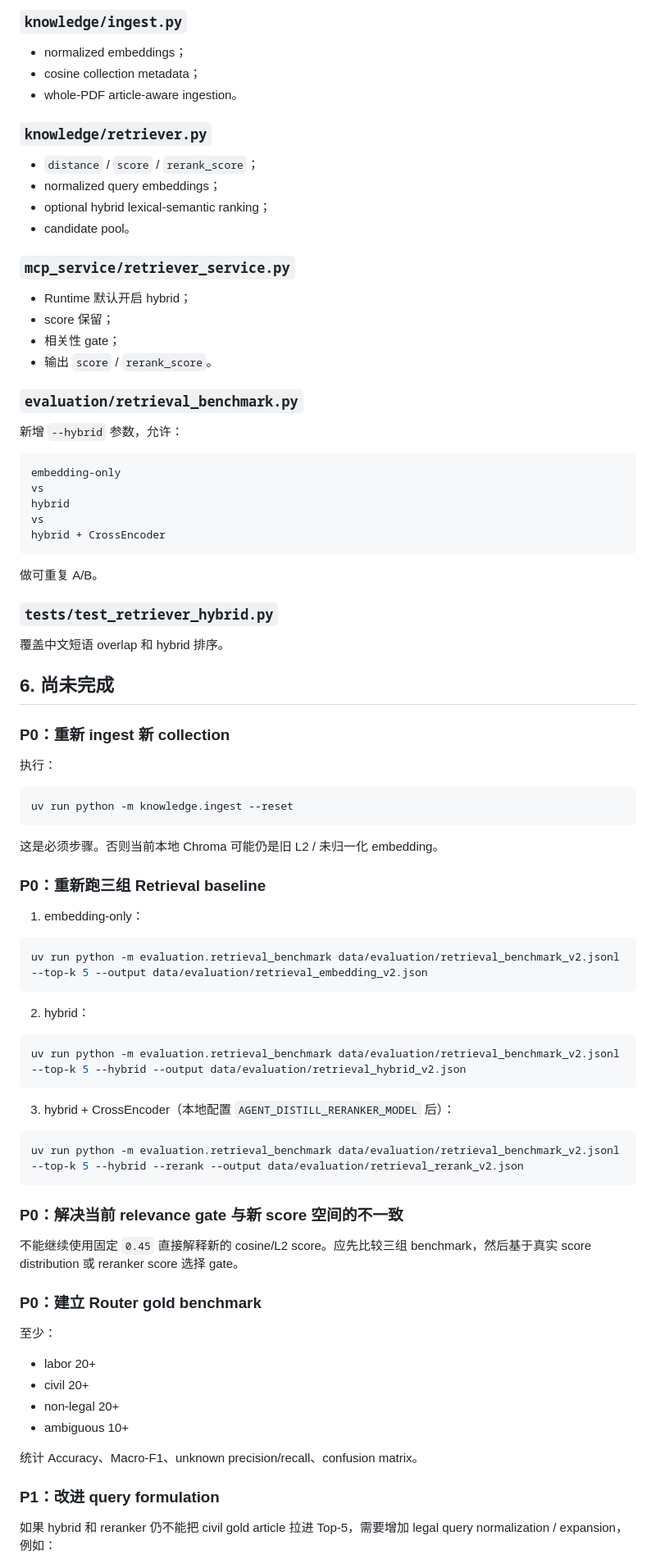
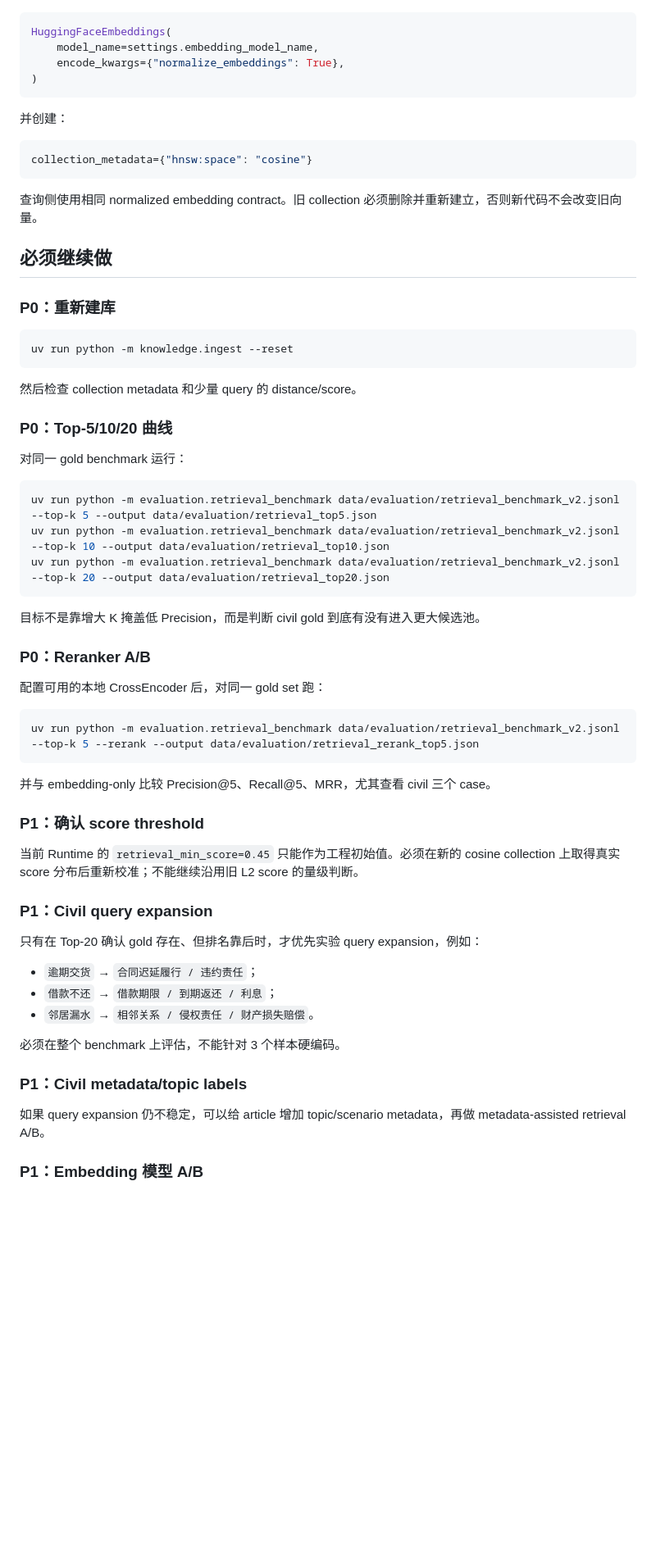
Before and after one commit to sakura742/Agent_Distill, a Markdown page: docs/PHASE6_RETRIEVAL_DIAGNOSTIC.md, the part around one of its changes. Shown at 82% size. GitHub-like rendering; blank space fills up the shorter version.

Commit message:
docs(phase6): preserve current retrieval findings and handoff state

````diff
--- a/docs/PHASE6_RETRIEVAL_DIAGNOSTIC.md
+++ b/docs/PHASE6_RETRIEVAL_DIAGNOSTIC.md
@@ -125,90 +72,68 @@ labor query 可以召回部分 gold article，但 civil 三个 query 全部 Top-
 
-### `knowledge/ingest.py`
-
-- normalized embeddings；
-- cosine collection metadata；
-- whole-PDF article-aware ingestion。
-
-### `knowledge/retriever.py`
-
-- `distance` / `score` / `rerank_score`；
-- normalized query embeddings；
-- optional hybrid lexical-semantic ranking；
-- candidate pool。
-
-### `mcp_service/retriever_service.py`
-
-- Runtime 默认开启 hybrid；
-- score 保留；
-- 相关性 gate；
-- 输出 `score` / `rerank_score`。
-
-### `evaluation/retrieval_benchmark.py`
-
-新增 `--hybrid` 参数，允许：
-
-```text
-embedding-only
-vs
-hybrid
-vs
-hybrid + CrossEncoder
+```python
+HuggingFaceEmbeddings(
+    model_name=settings.embedding_model_name,
+    encode_kwargs={"normalize_embeddings": True},
+)
 ```
 
-做可重复 A/B。
+并创建：
 
-### `tests/test_retriever_hybrid.py`
+```python
+collection_metadata={"hnsw:space": "cosine"}
+```
 
-覆盖中文短语 overlap 和 hybrid 排序。
+查询侧使用相同 normalized embedding contract。旧 collection 必须删除并重新建立，否则新代码不会改变旧向量。
 
-## 6. 尚未完成
+## 必须继续做
 
-### P0：重新 ingest 新 collection
-
-执行：
+### P0：重新建库
 
 ```powershell
 uv run python -m knowledge.ingest --reset
 ```
 
-这是必须步骤。否则当前本地 Chroma 可能仍是旧 L2 / 未归一化 embedding。
+然后检查 collection metadata 和少量 query 的 distance/score。
 
-### P0：重新跑三组 Retrieval baseline
+### P0：Top-5/10/20 曲线
 
-1. embedding-only：
+对同一 gold benchmark 运行：
 
 ```powershell
-uv run python -m evaluation.retrieval_benchmark data/evaluation/retrieval_benchmark_v2.jsonl --top-k 5 --output data/evaluation/retrieval_embedding_v2.json
+uv run python -m evaluation.retrieval_benchmark data/evaluation/retrieval_benchmark_v2.jsonl --top-k 5 --output data/evaluation/retrieval_top5.json
+uv run python -m evaluation.retrieval_benchmark data/evaluation/retrieval_benchmark_v2.jsonl --top-k 10 --output data/evaluation/retrieval_top10.json
+uv run python -m evaluation.retrieval_benchmark data/evaluation/retrieval_benchmark_v2.jsonl --top-k 20 --output data/evaluation/retrieval_top20.json
 ```
 
-2. hybrid：
+目标不是靠增大 K 掩盖低 Precision，而是判断 civil gold 到底有没有进入更大候选池。
+
+### P0：Reranker A/B
+
+配置可用的本地 CrossEncoder 后，对同一 gold set 跑：
 
 ```powershell
-uv run python -m evaluation.retrieval_benchmark data/evaluation/retrieval_benchmark_v2.jsonl --top-k 5 --hybrid --output data/evaluation/retrieval_hybrid_v2.json
+uv run python -m evaluation.retrieval_benchmark data/evaluation/retrieval_benchmark_v2.jsonl --top-k 5 --rerank --output data/evaluation/retrieval_rerank_top5.json
 ```
 
-3. hybrid + CrossEncoder（本地配置 `AGENT_DISTILL_RERANKER_MODEL` 后）：
+并与 embedding-only 比较 Precision@5、Recall@5、MRR，尤其查看 civil 三个 case。
 
-```powershell
-uv run python -m evaluation.retrieval_benchmark data/evaluation/retrieval_benchmark_v2.jsonl --top-k 5 --hybrid --rerank --output data/evaluation/retrieval_rerank_v2.json
-```
+### P1：确认 score threshold
 
-### P0：解决当前 relevance gate 与新 score 空间的不一致
+当前 Runtime 的 `retrieval_min_score=0.45` 只能作为工程初始值。必须在新的 cosine collection 上取得真实 score 分布后重新校准；不能继续沿用旧 L2 score 的量级判断。
 
-不能继续使用固定 `0.45` 直接解释新的 cosine/L2 score。应先比较三组 benchmark，然后基于真实 score distribution 或 reranker score 选择 gate。
+### P1：Civil query expansion
 
-### P0：建立 Router gold benchmark
+只有在 Top-20 确认 gold 存在、但排名靠后时，才优先实验 query expansion，例如：
 
-至少：
+- `逾期交货` → `合同迟延履行 / 违约责任`；
+- `借款不还` → `借款期限 / 到期返还 / 利息`；
+- `邻居漏水` → `相邻关系 / 侵权责任 / 财产损失赔偿`。
 
-- labor 20+
-- civil 20+
-- non-legal 20+
-- ambiguous 10+
+必须在整个 benchmark 上评估，不能针对 3 个样本硬编码。
 
-统计 Accuracy、Macro-F1、unknown precision/recall、confusion matrix。
+### P1：Civil metadata/topic labels
 
-### P1：改进 query formulation
+如果 query expansion 仍不稳定，可以给 article 增加 topic/scenario metadata，再做 metadata-assisted retrieval A/B。
 
-如果 hybrid 和 reranker 仍不能把 civil gold article 拉进 Top-5，需要增加 legal query normalization / expansion，例如：
+### P1：Embedding 模型 A/B
 
````
Also changed, not shown: other parts of docs/PHASE6_RETRIEVAL_DIAGNOSTIC.md (+73 -122 lines).
